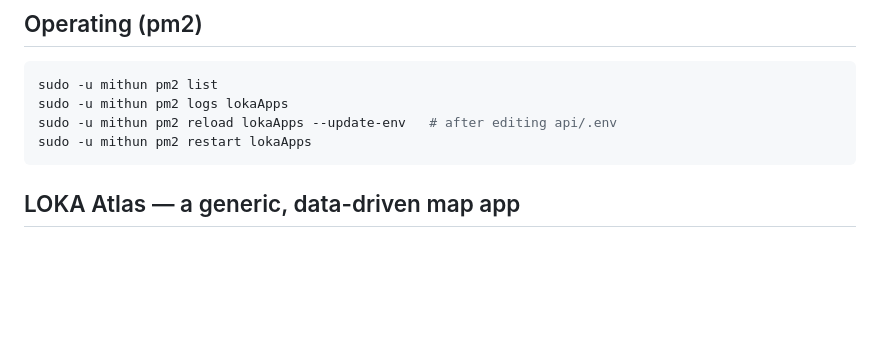
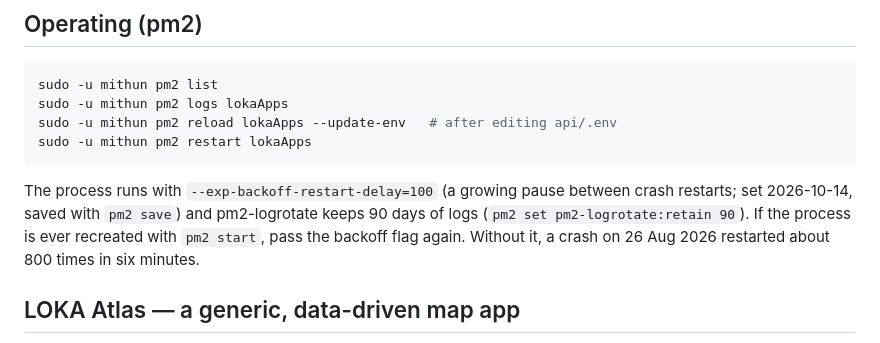
Before and after one commit to mithunb/lokaApps, a Markdown page: README.md, the part around the change. Drawn GitHub-style; blank space fills up the shorter version.

Commit message:
Note the map server's restart pause and 90-day logs in the operating section
Co-Authored-By: Claude Opus 5.5 <noreply@anthropic.com>

````diff
--- a/README.md
+++ b/README.md
@@ -64,6 +64,11 @@ sudo -u mithun pm2 reload lokaApps --update-env   # after editing api/.env
 sudo -u mithun pm2 restart lokaApps
 ```
 
+The process runs with `--exp-backoff-restart-delay=100` (a growing pause between crash restarts; set 2026-10-14,
+saved with `pm2 save`) and pm2-logrotate keeps 90 days of logs (`pm2 set pm2-logrotate:retain 90`). If the process
+is ever recreated with `pm2 start`, pass the backoff flag again. Without it, a crash on 26 Aug 2026 restarted about
+800 times in six minutes.
+
 ## LOKA Atlas — a generic, data-driven map app
 
 LOKA Atlas is a self-serve map publishing platform — organisations pick a region, choose layers built from open data, add their own, and publish a shareable atlas in minutes.
````
